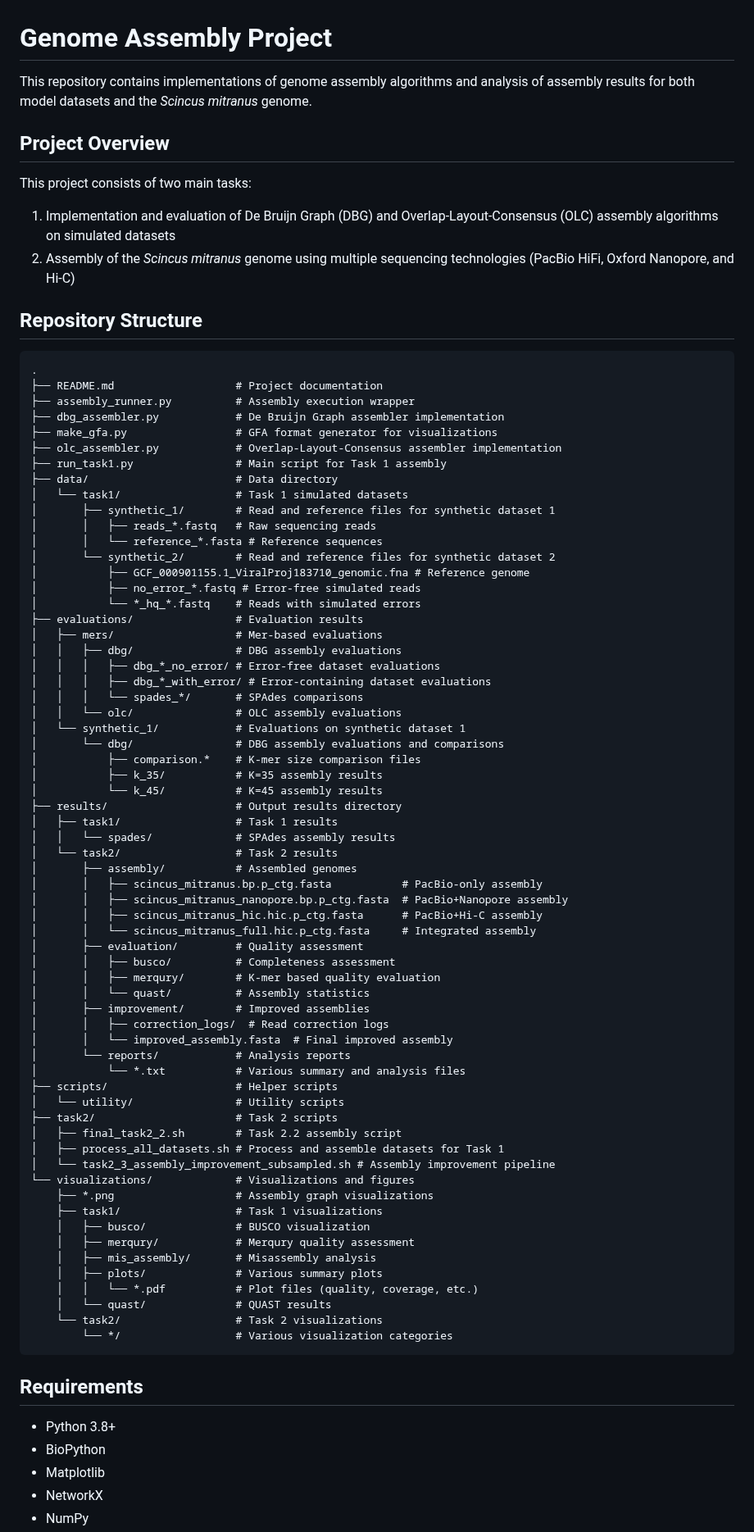
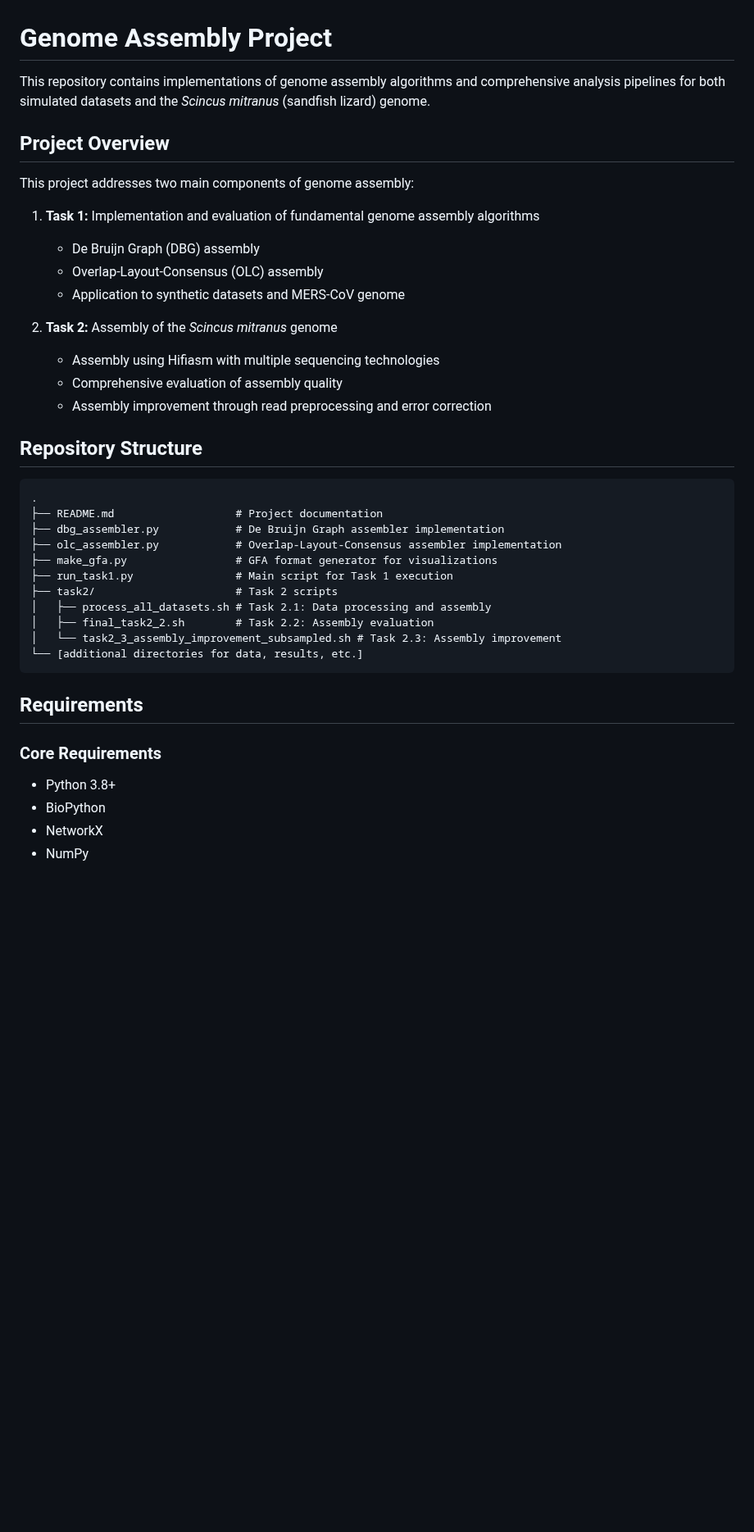
Before and after one commit to mahmoudzahran01/genome-assembly-project, a Markdown page: README.md, the part around one of its changes. Shown at 82% size. Rendered like a GitHub page; blank space fills up the shorter version.

Commit message:
README.md fixes #3

````diff
--- a/README.md
+++ b/README.md
@@ -1,86 +1,41 @@
 # Genome Assembly Project
 
-This repository contains implementations of genome assembly algorithms and analysis of assembly results for both model datasets and the *Scincus mitranus* genome.
+This repository contains implementations of genome assembly algorithms and comprehensive analysis pipelines for both simulated datasets and the *Scincus mitranus* (sandfish lizard) genome.
 
 ## Project Overview
 
-This project consists of two main tasks:
+This project addresses two main components of genome assembly:
 
-1. Implementation and evaluation of De Bruijn Graph (DBG) and Overlap-Layout-Consensus (OLC) assembly algorithms on simulated datasets
-2. Assembly of the *Scincus mitranus* genome using multiple sequencing technologies (PacBio HiFi, Oxford Nanopore, and Hi-C)
+1. **Task 1:** Implementation and evaluation of fundamental genome assembly algorithms
+   - De Bruijn Graph (DBG) assembly
+   - Overlap-Layout-Consensus (OLC) assembly
+   - Application to synthetic datasets and MERS-CoV genome
+
+2. **Task 2:** Assembly of the *Scincus mitranus* genome
+   - Assembly using Hifiasm with multiple sequencing technologies
+   - Comprehensive evaluation of assembly quality
+   - Assembly improvement through read preprocessing and error correction
 
 ## Repository Structure
 
 ```
 .
 ├── README.md                   # Project documentation
-├── assembly_runner.py          # Assembly execution wrapper
 ├── dbg_assembler.py            # De Bruijn Graph assembler implementation
+├── olc_assembler.py            # Overlap-Layout-Consensus assembler implementation
 ├── make_gfa.py                 # GFA format generator for visualizations
-├── olc_assembler.py            # Overlap-Layout-Consensus assembler implementation
-├── run_task1.py                # Main script for Task 1 assembly
-├── data/                       # Data directory
-│   └── task1/                  # Task 1 simulated datasets
-│       ├── synthetic_1/        # Read and reference files for synthetic dataset 1
-│       │   ├── reads_*.fastq   # Raw sequencing reads
-│       │   └── reference_*.fasta # Reference sequences
-│       └── synthetic_2/        # Read and reference files for synthetic dataset 2
-│           ├── GCF_000901155.1_ViralProj183710_genomic.fna # Reference genome
-│           ├── no_error_*.fastq # Error-free simulated reads
-│           └── *_hq_*.fastq    # Reads with simulated errors
-├── evaluations/                # Evaluation results
-│   ├── mers/                   # Mer-based evaluations
-│   │   ├── dbg/                # DBG assembly evaluations
-│   │   │   ├── dbg_*_no_error/ # Error-free dataset evaluations
-│   │   │   ├── dbg_*_with_error/ # Error-containing dataset evaluations
-│   │   │   └── spades_*/       # SPAdes comparisons
-│   │   └── olc/                # OLC assembly evaluations
-│   └── synthetic_1/            # Evaluations on synthetic dataset 1
-│       └── dbg/                # DBG assembly evaluations and comparisons
-│           ├── comparison.*    # K-mer size comparison files
-│           ├── k_35/           # K=35 assembly results
-│           └── k_45/           # K=45 assembly results
-├── results/                    # Output results directory
-│   ├── task1/                  # Task 1 results
-│   │   └── spades/             # SPAdes assembly results
-│   └── task2/                  # Task 2 results
-│       ├── assembly/           # Assembled genomes
-│       │   ├── scincus_mitranus.bp.p_ctg.fasta           # PacBio-only assembly
-│       │   ├── scincus_mitranus_nanopore.bp.p_ctg.fasta  # PacBio+Nanopore assembly
-│       │   ├── scincus_mitranus_hic.hic.p_ctg.fasta      # PacBio+Hi-C assembly
-│       │   └── scincus_mitranus_full.hic.p_ctg.fasta     # Integrated assembly
-│       ├── evaluation/         # Quality assessment
-│       │   ├── busco/          # Completeness assessment
-│       │   ├── merqury/        # K-mer based quality evaluation
-│       │   └── quast/          # Assembly statistics
-│       ├── improvement/        # Improved assemblies
-│       │   ├── correction_logs/  # Read correction logs
-│       │   └── improved_assembly.fasta  # Final improved assembly
-│       └── reports/            # Analysis reports
-│           └── *.txt           # Various summary and analysis files
-├── scripts/                    # Helper scripts
-│   └── utility/                # Utility scripts
+├── run_task1.py                # Main script for Task 1 execution
 ├── task2/                      # Task 2 scripts
-│   ├── final_task2_2.sh        # Task 2.2 assembly script
-│   ├── process_all_datasets.sh # Process and assemble datasets for Task 1
-│   └── task2_3_assembly_improvement_subsampled.sh # Assembly improvement pipeline
-└── visualizations/             # Visualizations and figures
-    ├── *.png                   # Assembly graph visualizations
-    ├── task1/                  # Task 1 visualizations
-    │   ├── busco/              # BUSCO visualization
-    │   ├── merqury/            # Merqury quality assessment
-    │   ├── mis_assembly/       # Misassembly analysis
-    │   ├── plots/              # Various summary plots
-    │   │   └── *.pdf           # Plot files (quality, coverage, etc.)
-    │   └── quast/              # QUAST results
-    └── task2/                  # Task 2 visualizations
-        └── */                  # Various visualization categories
+│   ├── process_all_datasets.sh # Task 2.1: Data processing and assembly
+│   ├── final_task2_2.sh        # Task 2.2: Assembly evaluation
+│   └── task2_3_assembly_improvement_subsampled.sh # Task 2.3: Assembly improvement
+└── [additional directories for data, results, etc.]
 ```
 
 ## Requirements
 
+### Core Requirements
 - Python 3.8+
 - BioPython
-- Matplotlib
 - NetworkX
 - NumPy
````
Also changed, not shown: other parts of README.md (+161 -83 lines).
